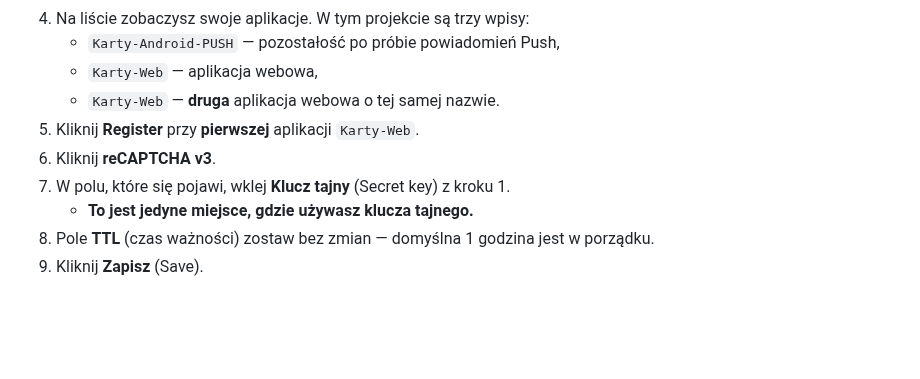
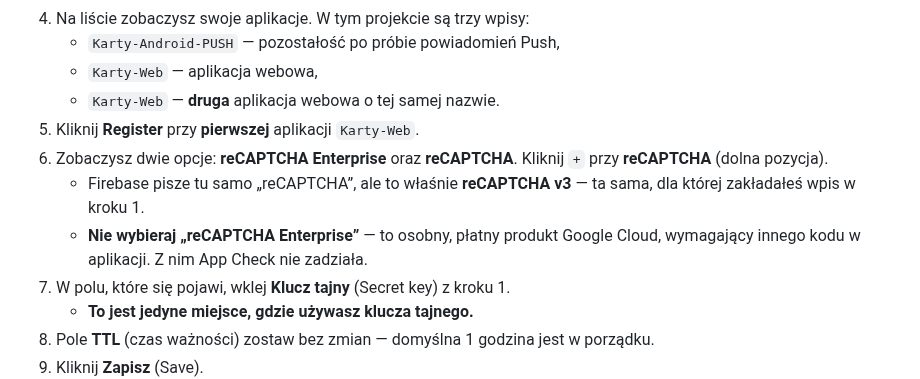
Before and after one commit to CuteLittleGoat/Karty, a Markdown page: Analizy/Instrukcja_AppCheck_2026-09-07.md, the part around the change. GitHub-like rendering; blank space fills up the shorter version.

Commit message:
Doprecyzuj wybór dostawcy w instrukcji App Check
Firebase Console nie używa etykiety "reCAPTCHA v3" - lista dostawców
zawiera pozycje "reCAPTCHA Enterprise" oraz "reCAPTCHA". Właściwa jest
ta druga; odpowiada jej ReCaptchaV3Provider użyty w kodzie aplikacji.

Instrukcja opisuje teraz obie widoczne pozycje i wyjaśnia, dlaczego
wariant Enterprise nie zadziała: to osobny, płatny produkt wymagający
ReCaptchaEnterpriseProvider.

Co-Authored-By: Claude Opus 5 <noreply@anthropic.com>
Claude-Session: https://claude.ai/code/session_017Yeip4REgQczcvMEcABFXv

```diff
--- a/Analizy/Instrukcja_AppCheck_2026-09-07.md
+++ b/Analizy/Instrukcja_AppCheck_2026-09-07.md
@@ -60,7 +60,10 @@ Kod aplikacji jest już gotowy. Sam się włączy w momencie, w którym dopiszes
    - `Karty-Web` — aplikacja webowa,
    - `Karty-Web` — **druga** aplikacja webowa o tej samej nazwie.
 5. Kliknij **Register** przy **pierwszej** aplikacji `Karty-Web`.
-6. Kliknij **reCAPTCHA v3**.
+6. Zobaczysz dwie opcje: **reCAPTCHA Enterprise** oraz **reCAPTCHA**.
+   Kliknij `+` przy **reCAPTCHA** (dolna pozycja).
+   - Firebase pisze tu samo „reCAPTCHA”, ale to właśnie **reCAPTCHA v3** — ta sama, dla której zakładałeś wpis w kroku 1.
+   - **Nie wybieraj „reCAPTCHA Enterprise”** — to osobny, płatny produkt Google Cloud, wymagający innego kodu w aplikacji. Z nim App Check nie zadziała.
 7. W polu, które się pojawi, wklej **Klucz tajny** (Secret key) z kroku 1.
    - **To jest jedyne miejsce, gdzie używasz klucza tajnego.**
 8. Pole **TTL** (czas ważności) zostaw bez zmian — domyślna 1 godzina jest w porządku.
```
